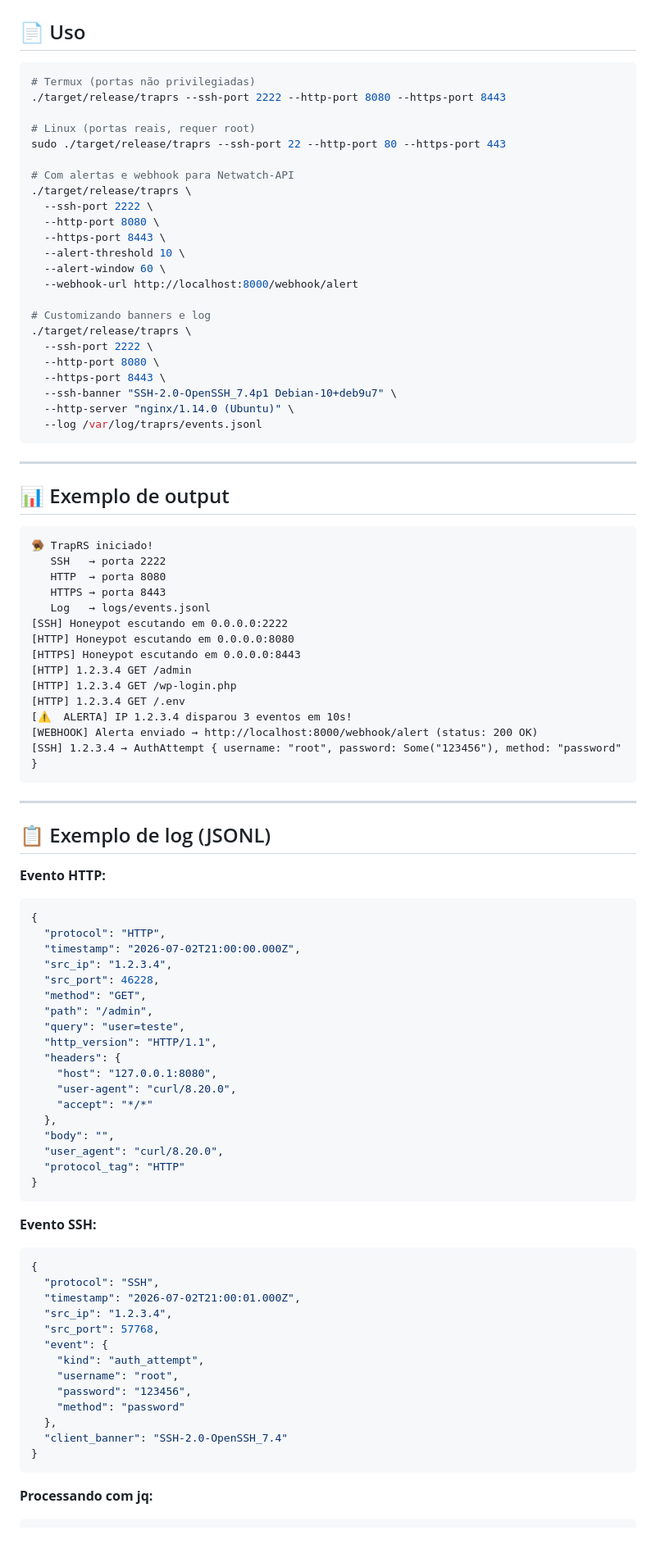
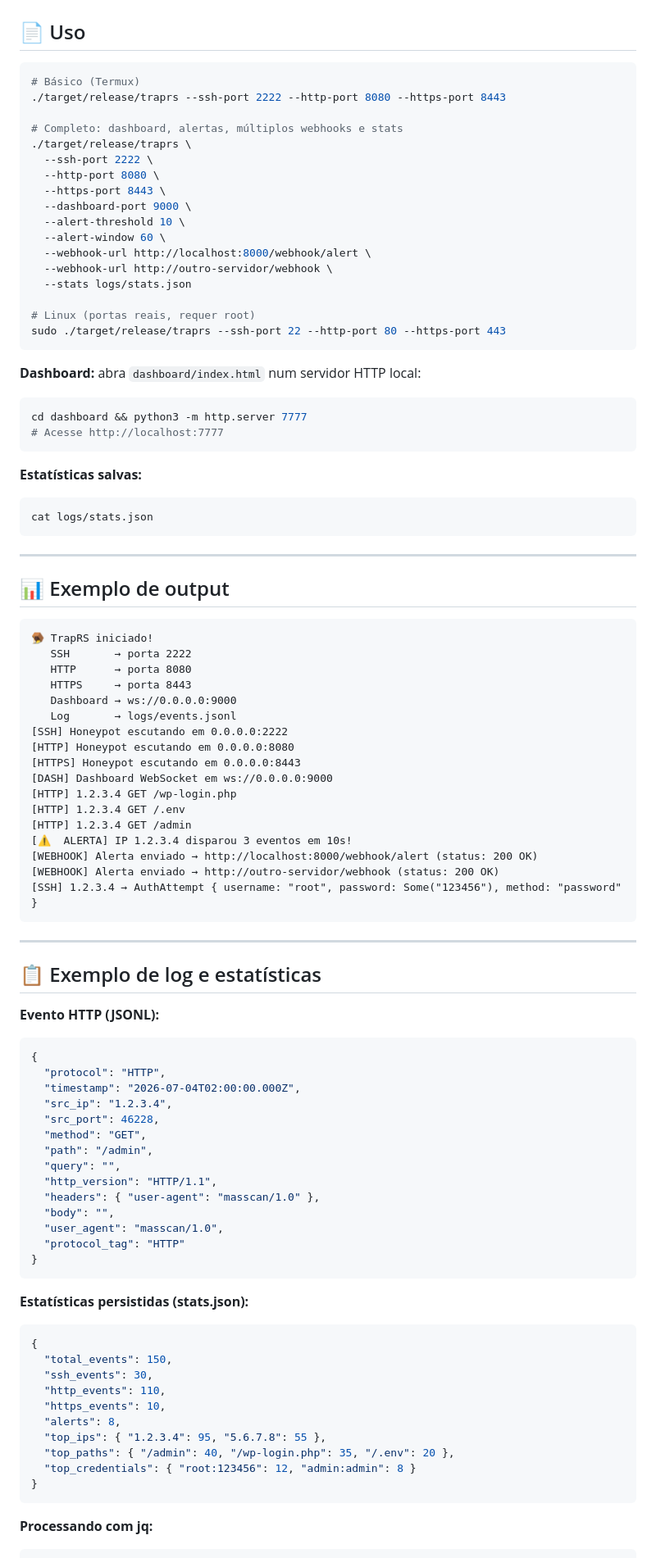
Before and after one commit to LuizGrochevski/traprs, a Markdown page: README.md, the part around one of its changes. Shown at 82% size. Drawn GitHub-style; blank space fills up the shorter version.

Commit message:
docs: README final com todas as features implementadas

````diff
--- a/README.md
+++ b/README.md
@@ -105,29 +99,34 @@ ANDROID_API_LEVEL=24 cargo build --release
 ## 📄 Uso
 
 ```bash
-# Termux (portas não privilegiadas)
+# Básico (Termux)
 ./target/release/traprs --ssh-port 2222 --http-port 8080 --https-port 8443
 
-# Linux (portas reais, requer root)
-sudo ./target/release/traprs --ssh-port 22 --http-port 80 --https-port 443
-
-# Com alertas e webhook para Netwatch-API
+# Completo: dashboard, alertas, múltiplos webhooks e stats
 ./target/release/traprs \
   --ssh-port 2222 \
   --http-port 8080 \
   --https-port 8443 \
+  --dashboard-port 9000 \
   --alert-threshold 10 \
   --alert-window 60 \
-  --webhook-url http://localhost:8000/webhook/alert
+  --webhook-url http://localhost:8000/webhook/alert \
+  --webhook-url http://outro-servidor/webhook \
+  --stats logs/stats.json
 
-# Customizando banners e log
-./target/release/traprs \
-  --ssh-port 2222 \
-  --http-port 8080 \
-  --https-port 8443 \
-  --ssh-banner "SSH-2.0-OpenSSH_7.4p1 Debian-10+deb9u7" \
-  --http-server "nginx/1.14.0 (Ubuntu)" \
-  --log /var/log/traprs/events.jsonl
+# Linux (portas reais, requer root)
+sudo ./target/release/traprs --ssh-port 22 --http-port 80 --https-port 443
+```
+
+**Dashboard:** abra `dashboard/index.html` num servidor HTTP local:
+```bash
+cd dashboard && python3 -m http.server 7777
+# Acesse http://localhost:7777
+```
+
+**Estatísticas salvas:**
+```bash
+cat logs/stats.json
 ```
 
 ---
@@ -136,61 +135,57 @@ sudo ./target/release/traprs --ssh-port 22 --http-port 80 --https-port 443
 
 ```
 🪤 TrapRS iniciado!
-   SSH   → porta 2222
-   HTTP  → porta 8080
-   HTTPS → porta 8443
-   Log   → logs/events.jsonl
+   SSH       → porta 2222
+   HTTP      → porta 8080
+   HTTPS     → porta 8443
+   Dashboard → ws://0.0.0.0:9000
+   Log       → logs/events.jsonl
 [SSH] Honeypot escutando em 0.0.0.0:2222
 [HTTP] Honeypot escutando em 0.0.0.0:8080
 [HTTPS] Honeypot escutando em 0.0.0.0:8443
-[HTTP] 1.2.3.4 GET /admin
+[DASH] Dashboard WebSocket em ws://0.0.0.0:9000
 [HTTP] 1.2.3.4 GET /wp-login.php
 [HTTP] 1.2.3.4 GET /.env
+[HTTP] 1.2.3.4 GET /admin
 [⚠️  ALERTA] IP 1.2.3.4 disparou 3 eventos em 10s!
 [WEBHOOK] Alerta enviado → http://localhost:8000/webhook/alert (status: 200 OK)
+[WEBHOOK] Alerta enviado → http://outro-servidor/webhook (status: 200 OK)
 [SSH] 1.2.3.4 → AuthAttempt { username: "root", password: Some("123456"), method: "password" }
 ```
 
 ---
 
-## 📋 Exemplo de log (JSONL)
+## 📋 Exemplo de log e estatísticas
 
-**Evento HTTP:**
+**Evento HTTP (JSONL):**
 ```json
 {
   "protocol": "HTTP",
-  "timestamp": "2026-07-02T21:00:00.000Z",
+  "timestamp": "2026-07-04T02:00:00.000Z",
   "src_ip": "1.2.3.4",
   "src_port": 46228,
   "method": "GET",
   "path": "/admin",
-  "query": "user=teste",
+  "query": "",
   "http_version": "HTTP/1.1",
-  "headers": {
-    "host": "127.0.0.1:8080",
-    "user-agent": "curl/8.20.0",
-    "accept": "*/*"
-  },
+  "headers": { "user-agent": "masscan/1.0" },
   "body": "",
-  "user_agent": "curl/8.20.0",
+  "user_agent": "masscan/1.0",
   "protocol_tag": "HTTP"
 }
 ```
 
-**Evento SSH:**
+**Estatísticas persistidas (stats.json):**
 ```json
 {
-  "protocol": "SSH",
-  "timestamp": "2026-07-02T21:00:01.000Z",
-  "src_ip": "1.2.3.4",
-  "src_port": 57768,
-  "event": {
-    "kind": "auth_attempt",
-    "username": "root",
-    "password": "123456",
-    "method": "password"
-  },
-  "client_banner": "SSH-2.0-OpenSSH_7.4"
+  "total_events": 150,
+  "ssh_events": 30,
+  "http_events": 110,
+  "https_events": 10,
+  "alerts": 8,
+  "top_ips": { "1.2.3.4": 95, "5.6.7.8": 55 },
+  "top_paths": { "/admin": 40, "/wp-login.php": 35, "/.env": 20 },
+  "top_credentials": { "root:123456": 12, "admin:admin": 8 }
 }
 ```
 
````
Also changed, not shown: other parts of README.md (+36 -47 lines).
